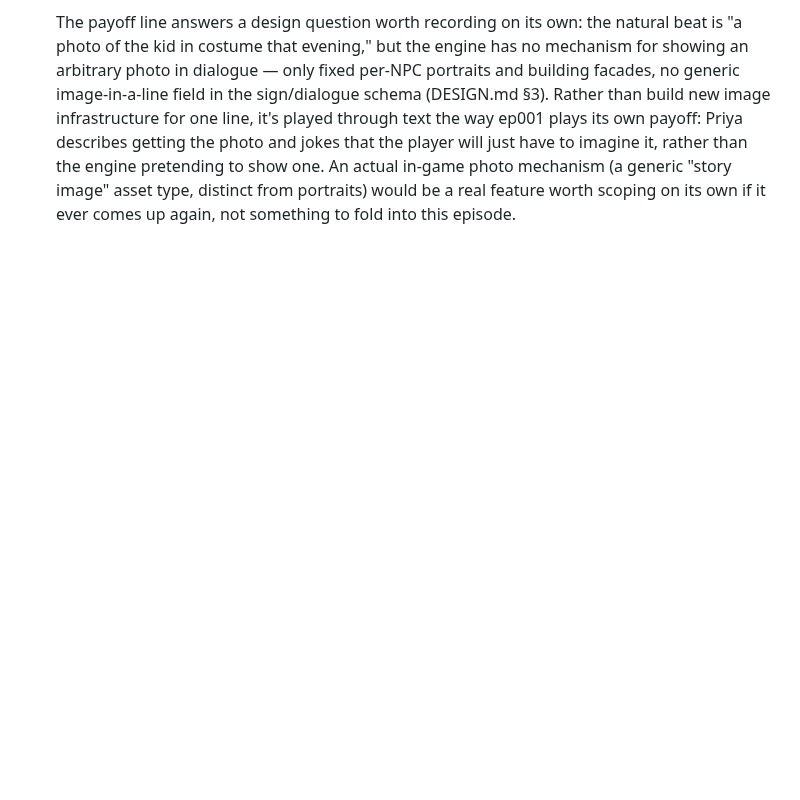
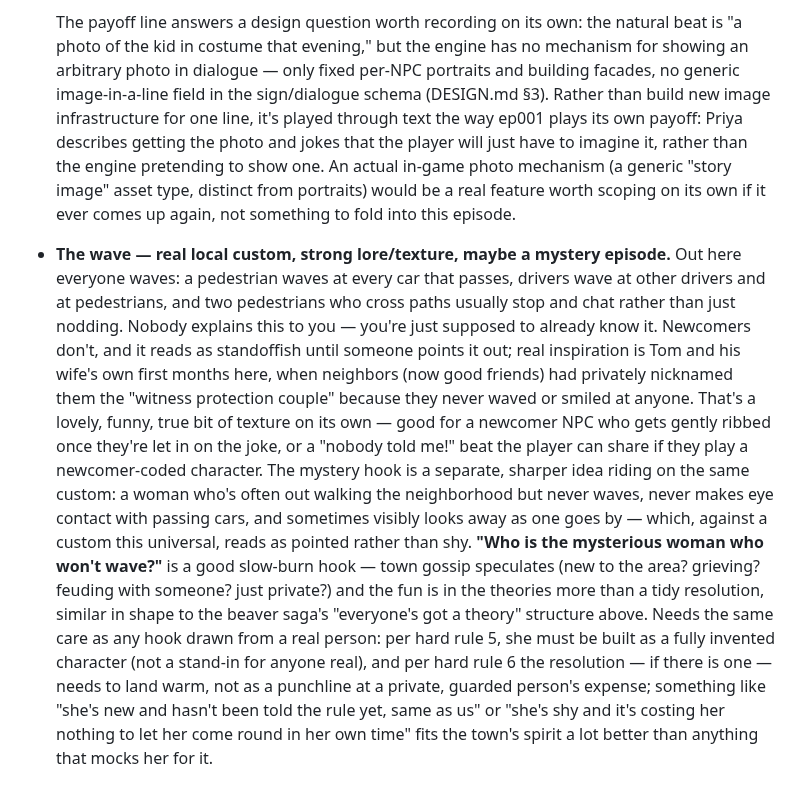
Before and after one commit to TomHennen/mainstreet, a Markdown page: docs/route10-notes.md, the part around the change. Drawn GitHub-style; blank space fills up the shorter version.

Commit message:
Park the wave story hook in route10-notes.md
Real local custom (everyone waves at every car/pedestrian) plus a mystery
hook idea (a woman who never waves) — raw material for a future episode,
not built yet.

Co-Authored-By: Claude Sonnet 5 <noreply@anthropic.com>
Claude-Session: https://claude.ai/code/session_01PFVM1HphcqbzPKFKS9DZju

```diff
--- a/docs/route10-notes.md
+++ b/docs/route10-notes.md
@@ -479,3 +479,32 @@ opt-in, everything warm and affectionate) before it reaches the player.
   photo mechanism (a generic "story image" asset type, distinct from
   portraits) would be a real feature worth scoping on its own if it ever
   comes up again, not something to fold into this episode.
+- **The wave — real local custom, strong lore/texture, maybe a mystery
+  episode.** Out here everyone waves: a pedestrian waves at every car that
+  passes, drivers wave at other drivers and at pedestrians, and two
+  pedestrians who cross paths usually stop and chat rather than just
+  nodding. Nobody explains this to you — you're just supposed to already
+  know it. Newcomers don't, and it reads as standoffish until someone
+  points it out; real inspiration is Tom and his wife's own first months
+  here, when neighbors (now good friends) had privately nicknamed them the
+  "witness protection couple" because they never waved or smiled at
+  anyone. That's a lovely, funny, true bit of texture on its own — good for
+  a newcomer NPC who gets gently ribbed once they're let in on the joke,
+  or a "nobody told me!" beat the player can share if they play a
+  newcomer-coded character. The mystery hook is a separate, sharper idea
+  riding on the same custom: a woman who's often out walking the
+  neighborhood but never waves, never makes eye contact with passing cars,
+  and sometimes visibly looks away as one goes by — which, against a
+  custom this universal, reads as pointed rather than shy. **"Who is the
+  mysterious woman who won't wave?"** is a good slow-burn hook — town
+  gossip speculates (new to the area? grieving? feuding with someone?
+  just private?) and the fun is in the theories more than a tidy
+  resolution, similar in shape to the beaver saga's "everyone's got a
+  theory" structure above. Needs the same care as any hook drawn from a
+  real person: per hard rule 5, she must be built as a fully invented
+  character (not a stand-in for anyone real), and per hard rule 6 the
+  resolution — if there is one — needs to land warm, not as a punchline at
+  a private, guarded person's expense; something like "she's new and
+  hasn't been told the rule yet, same as us" or "she's shy and it's
+  costing her nothing to let her come round in her own time" fits the
+  town's spirit a lot better than anything that mocks her for it.
```
